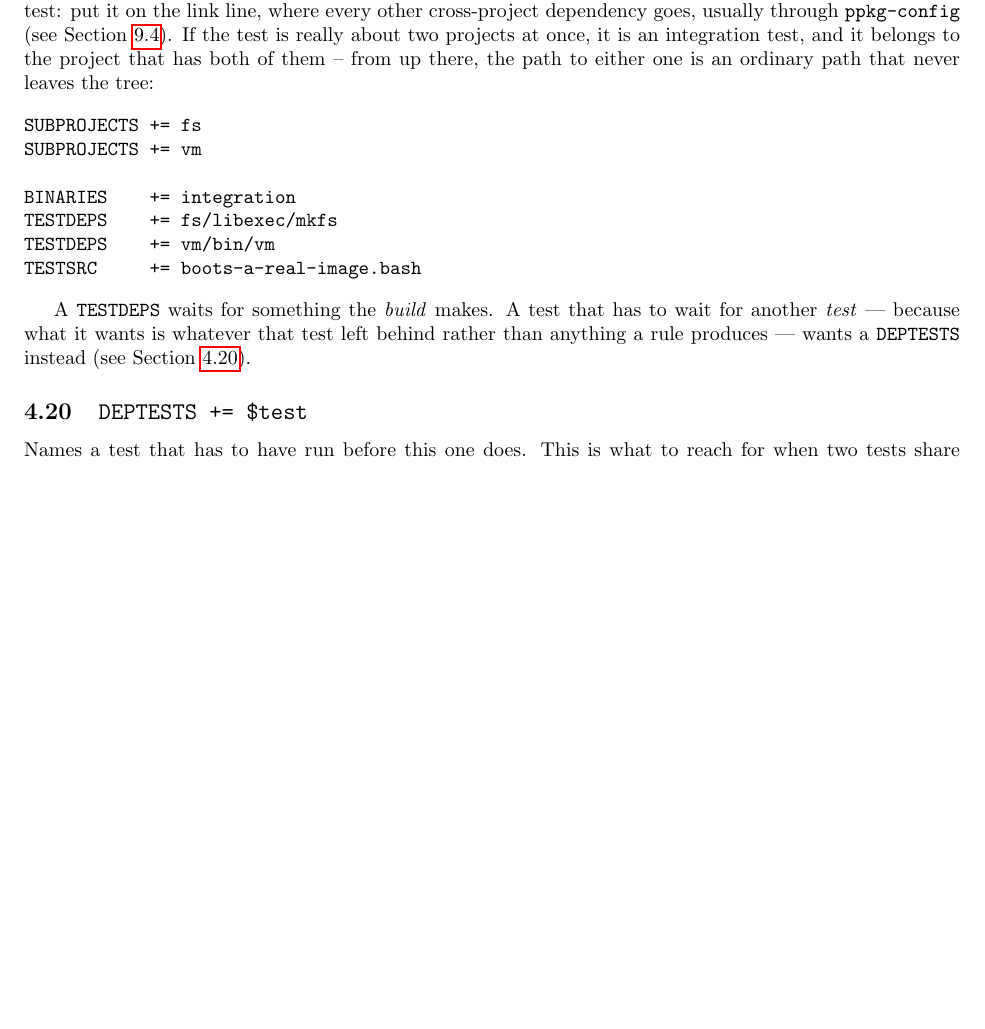
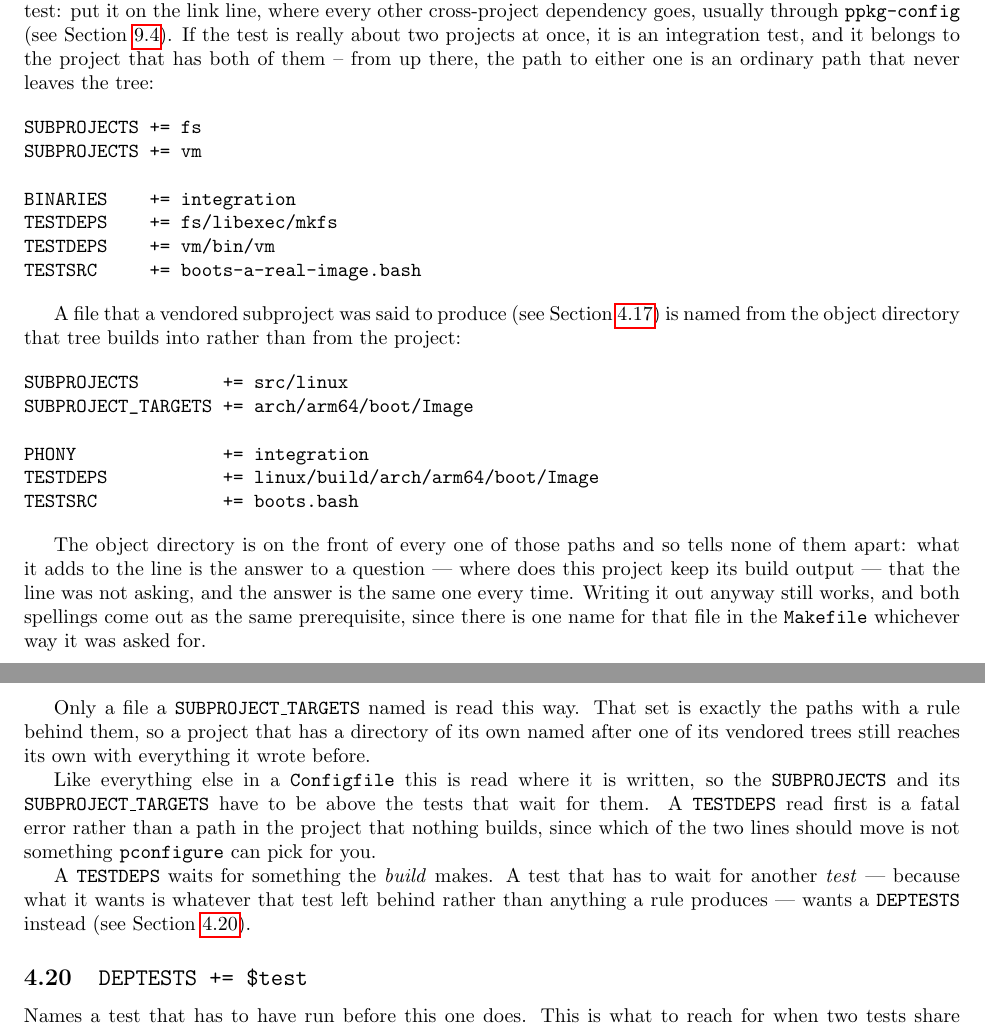
Before and after one commit to palmer-dabbelt/pconfigure, a LaTeX document (doc/pconfigure.tex): part of page 14 of 30 before the commit and two parts of pages 14 and 15 of 31 after it, the two joined at a grey line, cut so that both start at the same text, the shorter picture padded with empty space. Compiled offline with pdfLaTeX.

Commit message:
doc: Say how a TESTDEPS names a vendored tree's output
The manual's one example of waiting for a file a vendored tree builds
wrote the object directory out, which is now the long way round.  The
TESTDEPS section says the short way instead, and says the three
things that go with it: that spelling it out still works and means
the same target, that only a file a SUBPROJECT_TARGETS named is read
this way, and that the lines have to be in that order.

The SUBPROJECT_TARGETS section gets a sentence pointing at it,
because its own example now has "linux" in it twice meaning two
different directories -- the tree and the place the tree builds --
and that is exactly the confusion this spelling can cause.

Assisted-by: Claude Opus 5 <noreply@anthropic.com>
Signed-off-by: Palmer Dabbelt <palmer@dabbelt.com>

```diff
--- a/doc/pconfigure.tex
+++ b/doc/pconfigure.tex
@@ -940,6 +945,39 @@ TESTDEPS    += fs/libexec/mkfs
 TESTDEPS    += vm/bin/vm
 TESTSRC     += boots-a-real-image.bash
 \end{verbatim}
+
+A file that a vendored subproject was said to produce (see
+Section~\ref{cmd:subproject_targets}) is named from the object
+directory that tree builds into rather than from the project:
+
+\begin{verbatim}
+SUBPROJECTS        += src/linux
+SUBPROJECT_TARGETS += arch/arm64/boot/Image
+
+PHONY              += integration
+TESTDEPS           += linux/build/arch/arm64/boot/Image
+TESTSRC            += boots.bash
+\end{verbatim}
+
+The object directory is on the front of every one of those paths and
+so tells none of them apart: what it adds to the line is the answer
+to a question --- where does this project keep its build output ---
+that the line was not asking, and the answer is the same one every
+time.  Writing it out anyway still works, and both spellings come out
+as the same prerequisite, since there is one name for that file in
+the \texttt{Makefile} whichever way it was asked for.
+
+Only a file a \texttt{SUBPROJECT\_TARGETS} named is read this way.
+That set is exactly the paths with a rule behind them, so a project
+that has a directory of its own named after one of its vendored trees
+still reaches its own with everything it wrote before.
+
+Like everything else in a \texttt{Configfile} this is read where it
+is written, so the \texttt{SUBPROJECTS} and its
+\texttt{SUBPROJECT\_TARGETS} have to be above the tests that wait for
+them.  A \texttt{TESTDEPS} read first is a fatal error rather than a
+path in the project that nothing builds, since which of the two lines
+should move is not something \pconfigure\ can pick for you.
 
 A \texttt{TESTDEPS} waits for something the \textit{build} makes.  A
 test that has to wait for another \textit{test} --- because what it
```
Also changed, not shown: doc/pconfigure.tex (7 more changed lines).
